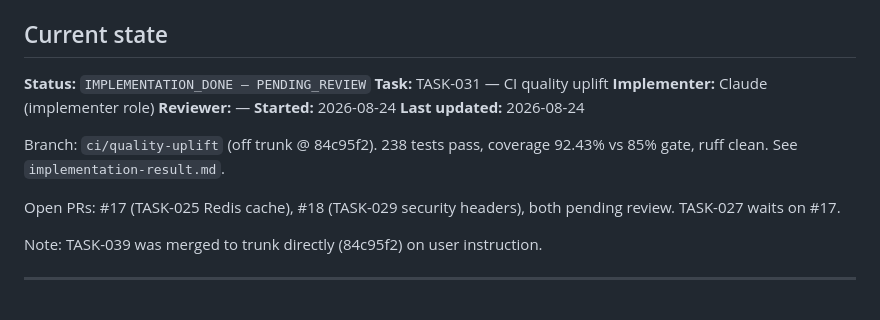
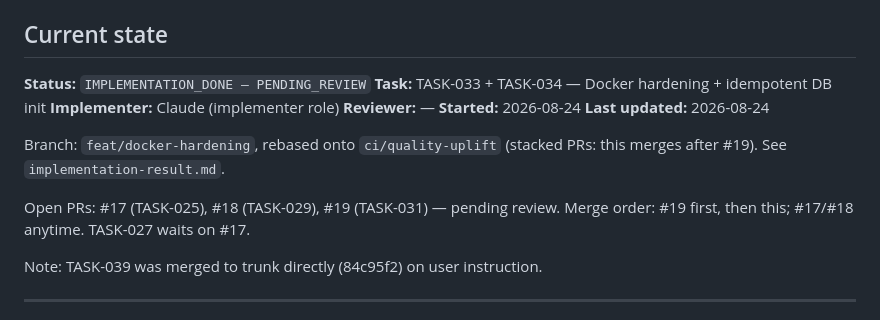
Before and after one commit to Hosseinamiri850/study_planner, a Markdown page: .ai/workflow/state.md, the part around the change. Rendered like a GitHub page.

```diff
--- a/.ai/workflow/state.md
+++ b/.ai/workflow/state.md
@@ -8,17 +8,18 @@ the verdict. Keep it short — long-form detail goes in `implementation-result.m
 ## Current state
 
 **Status:** `IMPLEMENTATION_DONE — PENDING_REVIEW`
-**Task:** TASK-031 — CI quality uplift
+**Task:** TASK-033 + TASK-034 — Docker hardening + idempotent DB init
 **Implementer:** Claude (implementer role)
 **Reviewer:** —
 **Started:** 2026-08-24
 **Last updated:** 2026-08-24
 
-Branch: `ci/quality-uplift` (off trunk @ 84c95f2). 238 tests pass,
-coverage 92.43% vs 85% gate, ruff clean. See `implementation-result.md`.
+Branch: `feat/docker-hardening`, rebased onto `ci/quality-uplift` (stacked
+PRs: this merges after #19). See `implementation-result.md`.
 
-Open PRs: #17 (TASK-025 Redis cache), #18 (TASK-029 security headers),
-both pending review. TASK-027 waits on #17.
+Open PRs: #17 (TASK-025), #18 (TASK-029), #19 (TASK-031) — pending review.
+Merge order: #19 first, then this; #17/#18 anytime.
+TASK-027 waits on #17.
 
 Note: TASK-039 was merged to trunk directly (84c95f2) on user instruction.
 
```
Also changed, not shown: .ai/STRUCTURE.md (+18 -10 lines), .ai/TODO.md (+20 -29 lines).
